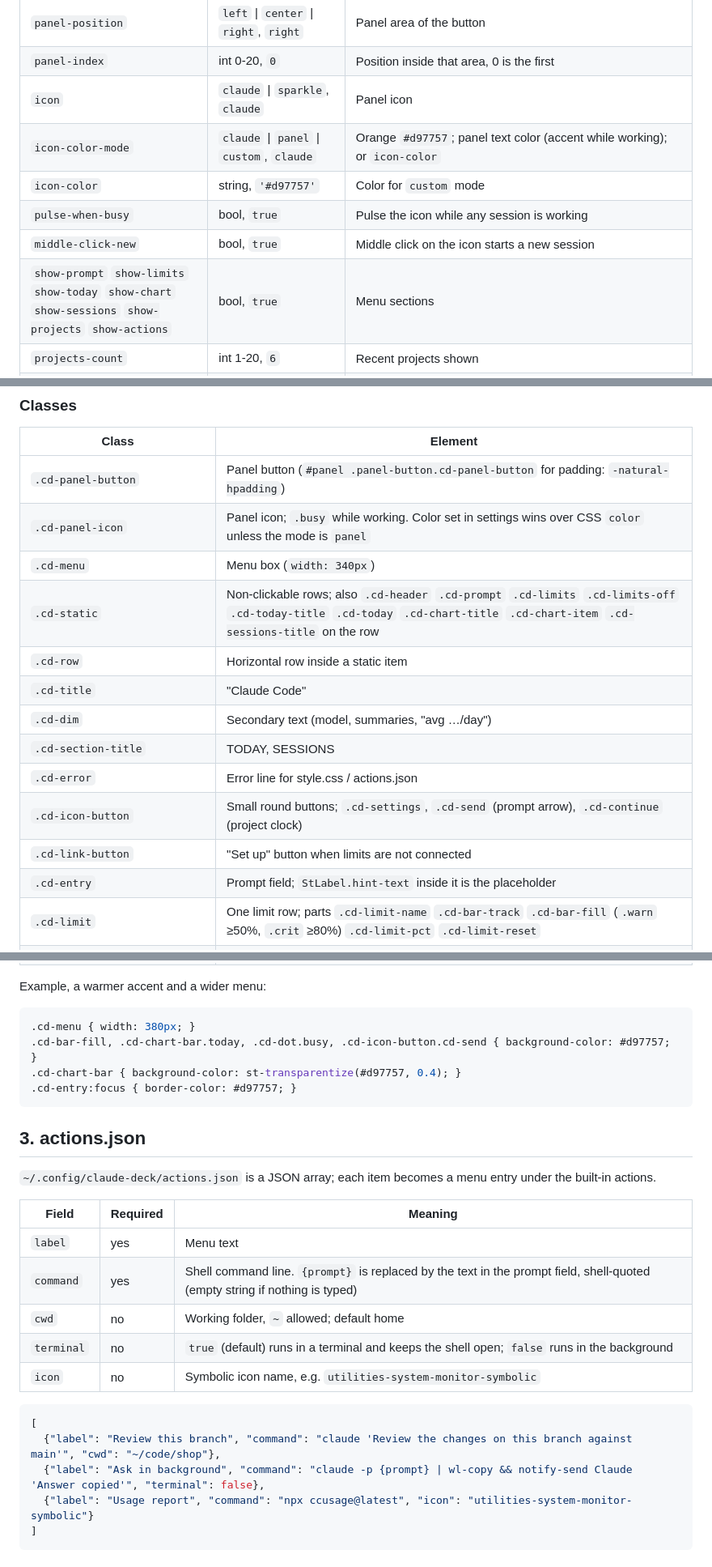
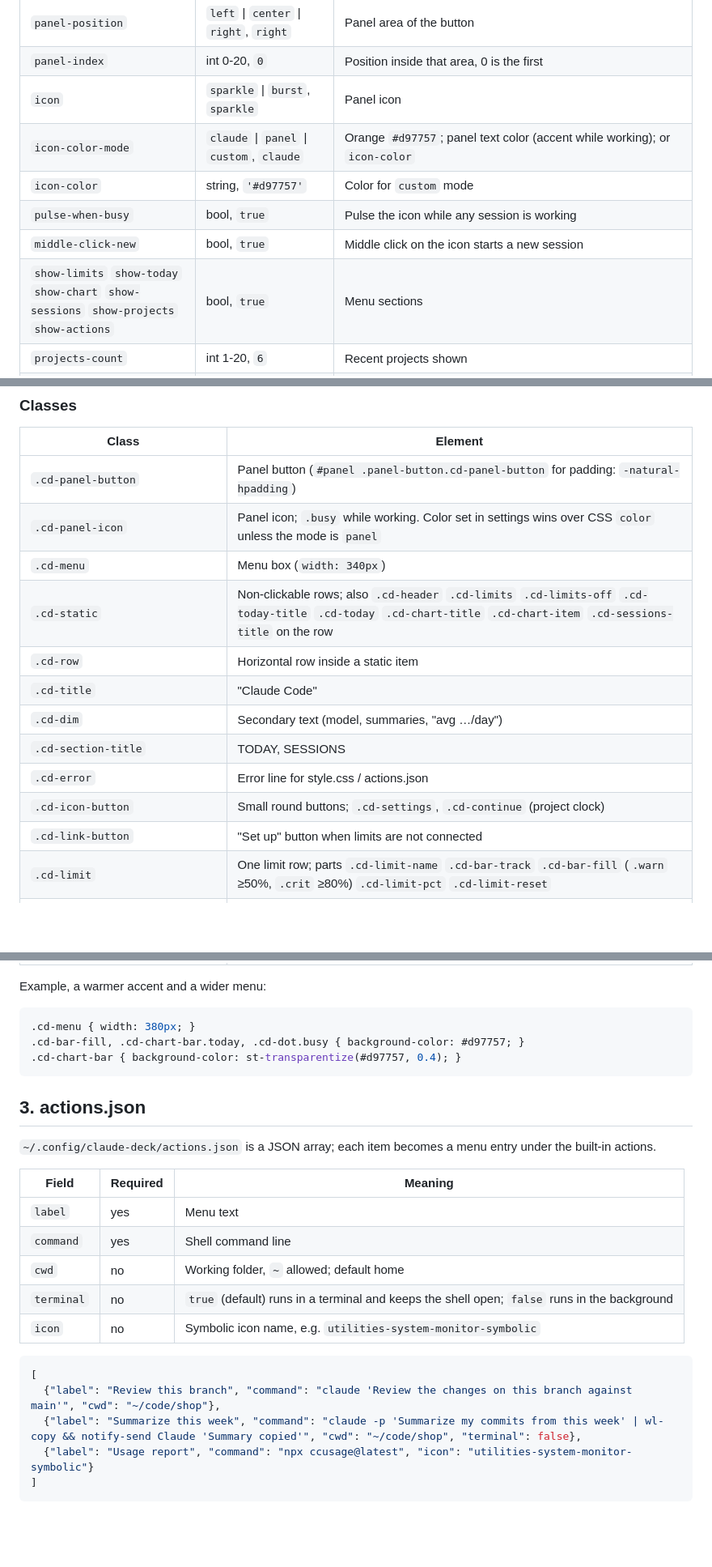
Before and after one commit to artyomPlokhikh/claude-deck, a Markdown page: CUSTOMIZING.md, 3 parts joined by grey strips. Shown at 81% size. Drawn GitHub-style; blank space fills up the shorter version.

````diff
--- a/CUSTOMIZING.md
+++ b/CUSTOMIZING.md
@@ -25,12 +25,12 @@ gsettings --schemadir $EXT/schemas list-recursively org.gnome.shell.extensions.c
 |---|---|---|
 | `panel-position` | `left` \| `center` \| `right`, `right` | Panel area of the button |
 | `panel-index` | int 0-20, `0` | Position inside that area, 0 is the first |
-| `icon` | `claude` \| `sparkle`, `claude` | Panel icon |
+| `icon` | `sparkle` \| `burst`, `sparkle` | Panel icon |
 | `icon-color-mode` | `claude` \| `panel` \| `custom`, `claude` | Orange `#d97757`; panel text color (accent while working); or `icon-color` |
 | `icon-color` | string, `'#d97757'` | Color for `custom` mode |
 | `pulse-when-busy` | bool, `true` | Pulse the icon while any session is working |
 | `middle-click-new` | bool, `true` | Middle click on the icon starts a new session |
-| `show-prompt` `show-limits` `show-today` `show-chart` `show-sessions` `show-projects` `show-actions` | bool, `true` | Menu sections |
+| `show-limits` `show-today` `show-chart` `show-sessions` `show-projects` `show-actions` | bool, `true` | Menu sections |
 | `projects-count` | int 1-20, `6` | Recent projects shown |
 | `chart-metric` | `messages` \| `tools` \| `sessions`, `messages` | Chart metric (also switched by clicking the chart title) |
 | `terminal` | string, `'auto'` | `auto` picks the first installed of xdg-terminal-exec, ptyxis, kgx, gnome-terminal, kitty, alacritty, foot, wezterm, konsole, xterm. A name from that list uses it. Anything else is a command prefix that the command is appended to, e.g. `'wezterm start --'` |
@@ -69,15 +69,14 @@ A broken file shows `style.css: <error>` at the bottom of the menu.
 | `.cd-panel-button` | Panel button (`#panel .panel-button.cd-panel-button` for padding: `-natural-hpadding`) |
 | `.cd-panel-icon` | Panel icon; `.busy` while working. Color set in settings wins over CSS `color` unless the mode is `panel` |
 | `.cd-menu` | Menu box (`width: 340px`) |
-| `.cd-static` | Non-clickable rows; also `.cd-header` `.cd-prompt` `.cd-limits` `.cd-limits-off` `.cd-today-title` `.cd-today` `.cd-chart-title` `.cd-chart-item` `.cd-sessions-title` on the row |
+| `.cd-static` | Non-clickable rows; also `.cd-header` `.cd-limits` `.cd-limits-off` `.cd-today-title` `.cd-today` `.cd-chart-title` `.cd-chart-item` `.cd-sessions-title` on the row |
 | `.cd-row` | Horizontal row inside a static item |
 | `.cd-title` | "Claude Code" |
 | `.cd-dim` | Secondary text (model, summaries, "avg …/day") |
 | `.cd-section-title` | TODAY, SESSIONS |
 | `.cd-error` | Error line for style.css / actions.json |
-| `.cd-icon-button` | Small round buttons; `.cd-settings`, `.cd-send` (prompt arrow), `.cd-continue` (project clock) |
+| `.cd-icon-button` | Small round buttons; `.cd-settings`, `.cd-continue` (project clock) |
 | `.cd-link-button` | "Set up" button when limits are not connected |
-| `.cd-entry` | Prompt field; `StLabel.hint-text` inside it is the placeholder |
 | `.cd-limit` | One limit row; parts `.cd-limit-name` `.cd-bar-track` `.cd-bar-fill` (`.warn` ≥50%, `.crit` ≥80%) `.cd-limit-pct` `.cd-limit-reset` |
 | `.cd-tiles` `.cd-tile` `.cd-tile-value` `.cd-tile-caption` | Today tiles |
 | `.cd-metric-button` | Chart title, click to switch metric |
@@ -91,9 +90,8 @@ Example, a warmer accent and a wider menu:
 
 ```css
 .cd-menu { width: 380px; }
-.cd-bar-fill, .cd-chart-bar.today, .cd-dot.busy, .cd-icon-button.cd-send { background-color: #d97757; }
+.cd-bar-fill, .cd-chart-bar.today, .cd-dot.busy { background-color: #d97757; }
 .cd-chart-bar { background-color: st-transparentize(#d97757, 0.4); }
-.cd-entry:focus { border-color: #d97757; }
 ```
 
 ## 3. actions.json
@@ -103,7 +101,7 @@ Example, a warmer accent and a wider menu:
 | Field | Required | Meaning |
 |---|---|---|
 | `label` | yes | Menu text |
-| `command` | yes | Shell command line. `{prompt}` is replaced by the text in the prompt field, shell-quoted (empty string if nothing is typed) |
+| `command` | yes | Shell command line |
 | `cwd` | no | Working folder, `~` allowed; default home |
 | `terminal` | no | `true` (default) runs in a terminal and keeps the shell open; `false` runs in the background |
 | `icon` | no | Symbolic icon name, e.g. `utilities-system-monitor-symbolic` |
@@ -111,7 +109,7 @@ Example, a warmer accent and a wider menu:
 ```json
 [
   {"label": "Review this branch", "command": "claude 'Review the changes on this branch against main'", "cwd": "~/code/shop"},
-  {"label": "Ask in background", "command": "claude -p {prompt} | wl-copy && notify-send Claude 'Answer copied'", "terminal": false},
+  {"label": "Summarize this week", "command": "claude -p 'Summarize my commits from this week' | wl-copy && notify-send Claude 'Summary copied'", "cwd": "~/code/shop", "terminal": false},
   {"label": "Usage report", "command": "npx ccusage@latest", "icon": "utilities-system-monitor-symbolic"}
 ]
 ```
````
Also changed, not shown: README.md (+3 -4 lines), screenshots/menu-dark.png, screenshots/menu-light.png, screenshots/prefs.png, 13 other files.
